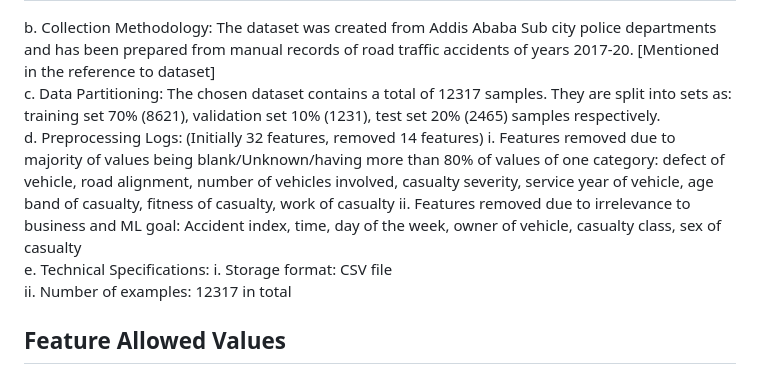
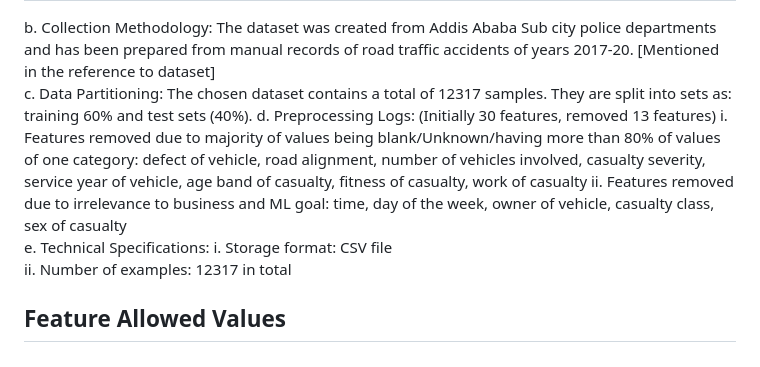
Before and after one commit to PrathamKamathL/Accident_Prediction, a Markdown page: data/README.md, the part around the change. Rendered like a GitHub page.

Commit message:
data/README.md is ready

```diff
--- a/data/README.md
+++ b/data/README.md
@@ -36,10 +36,10 @@ a.	Meaning and Context:
 | Pedestrian movement | Presence and behaviour of pedestrians increase the risk of severe or fatal outcomes. |
 Cause of accident | Identifies root factors like over-speeding or distraction, which are strongly linked to severity levels.
 b.	Collection Methodology: The dataset was created from Addis Ababa Sub city police departments and has been prepared from manual records of road traffic accidents of years 2017-20. [Mentioned in the reference to dataset]
-c.	Data Partitioning: The chosen dataset contains a total of 12317 samples. They are split into sets as: training set 70% (8621), validation set 10% (1231), test set 20% (2465) samples respectively.
-d.	Preprocessing Logs: (Initially 32 features, removed 14 features)
+c.	Data Partitioning: The chosen dataset contains a total of 12317 samples. They are split into sets as: training 60% and test sets (40%).
+d.	Preprocessing Logs: (Initially 30 features, removed 13 features)
 i.	Features removed due to majority of values being blank/Unknown/having more than 80% of values of one category: defect of vehicle, road alignment, number of vehicles involved, casualty severity, service year of vehicle, age band of casualty, fitness of casualty, work of casualty
-ii.	Features removed due to irrelevance to business and ML goal: Accident index, time, day of the week, owner of vehicle, casualty class, sex of casualty
+ii.	Features removed due to irrelevance to business and ML goal: time, day of the week, owner of vehicle, casualty class, sex of casualty
 e.	Technical Specifications:
 i.	Storage format: CSV file
 ii.	Number of examples: 12317 in total
```
